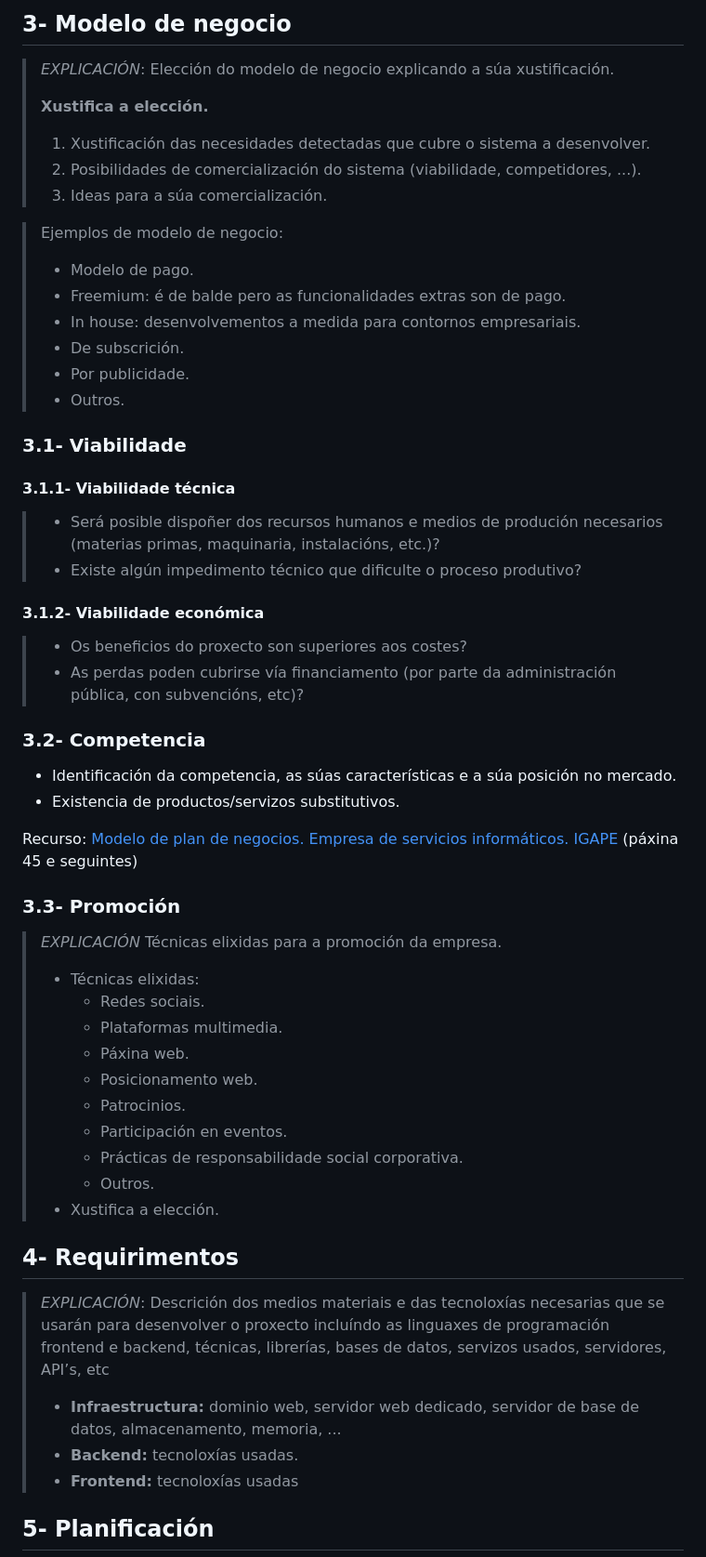
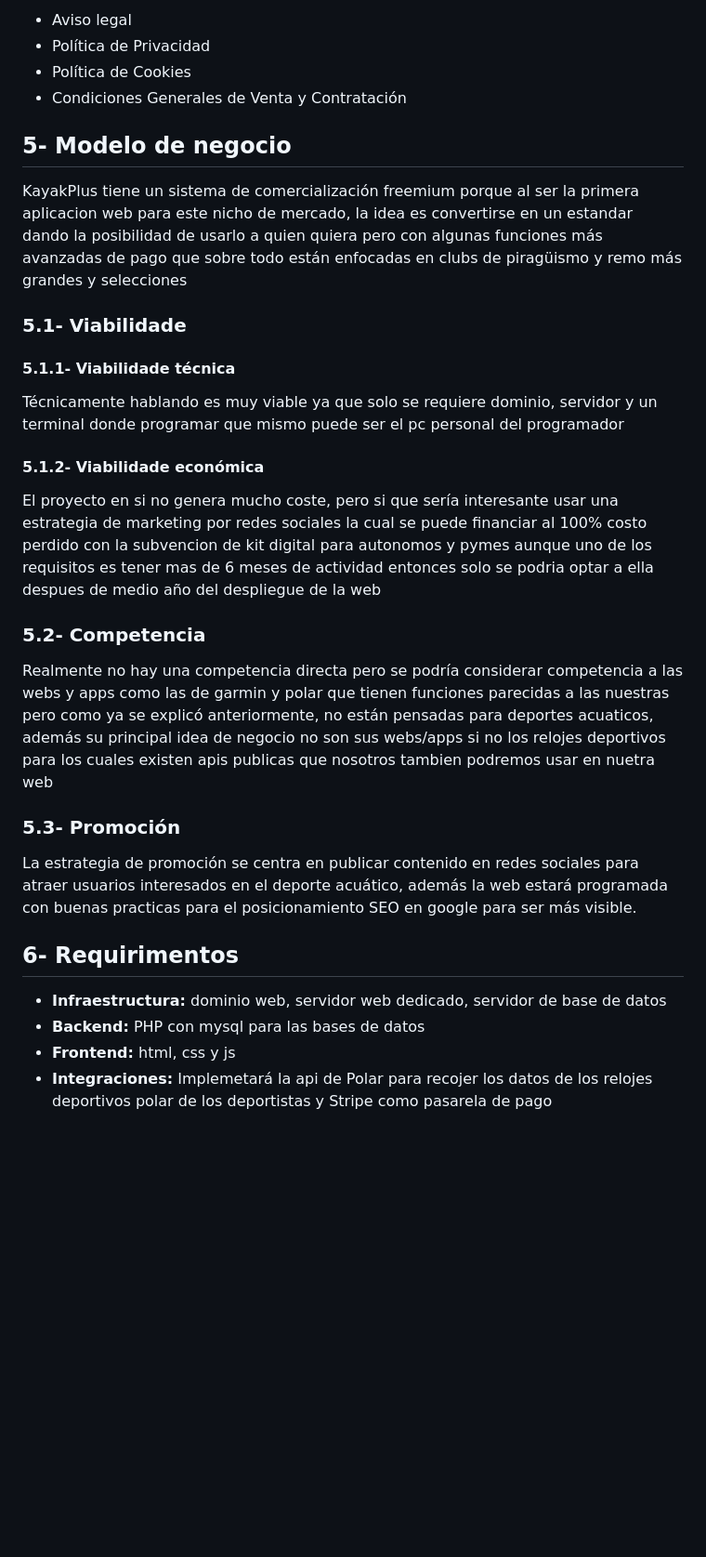
Before and after one commit to emerrox/Proxecto-DAW-23-24, a Markdown page: 1_Anteproxecto.md, the part around the change printed below. Shown: that part at 93% size. Drawn GitHub-style; blank space fills up the shorter version.

Commit message:
anteproxecto

```diff
--- a/1_Anteproxecto.md
+++ b/1_Anteproxecto.md
@@ -55,63 +42,36 @@ El uso de esta aplicacion sería gratuito pero para grupos mas grandes o funcion
 
-## 3- Modelo de negocio
-
-> *EXPLICACIÓN*: Elección do modelo de negocio explicando a súa xustificación.
->
-> **Xustifica a elección.**
-> 1. Xustificación das necesidades detectadas que cubre o sistema a desenvolver.
-> 2. Posibilidades de comercialización do sistema (viabilidade, competidores, ...).
-> 3. Ideas para a súa comercialización.
-
-> Ejemplos de modelo de negocio:
->   + Modelo de pago.
->   + Freemium: é de balde pero as funcionalidades extras son de pago.
->   + In house: desenvolvementos a medida para contornos empresariais.
->   + De subscrición.
->   + Por publicidade.
->   + Outros.
+ + Aviso legal
+ + Política de Privacidad
+ + Política de Cookies
+ + Condiciones Generales de Venta y Contratación
 
 
-### 3.1- Viabilidade
+## 5- Modelo de negocio
 
-#### 3.1.1- Viabilidade técnica
+ KayakPlus tiene un sistema de comercialización freemium porque al ser la primera aplicacion web para este nicho de mercado, la idea es convertirse en un estandar dando la posibilidad de usarlo a quien quiera pero con algunas funciones más avanzadas de pago que sobre todo están enfocadas en clubs de piragüismo y remo más grandes y selecciones
 
-> - Será posible dispoñer dos recursos humanos e medios de produción necesarios (materias primas, maquinaria,  instalacións, etc.)?
-> - Existe algún impedimento técnico que dificulte o proceso produtivo?
+### 5.1- Viabilidade
 
-#### 3.1.2- Viabilidade económica
+#### 5.1.1- Viabilidade técnica
 
-> - Os beneficios do proxecto son superiores aos costes?
-> - As perdas poden cubrirse vía financiamento (por parte da administración pública, con subvencións, etc)?
+Técnicamente hablando es muy viable ya que solo se requiere dominio, servidor y un terminal donde programar que mismo puede ser el pc personal del programador
 
-### 3.2- Competencia
+#### 5.1.2- Viabilidade económica
 
-- Identificación da competencia, as súas características e a súa posición no mercado.
-- Existencia de productos/servizos substitutivos.
+El proyecto en si no genera mucho coste, pero si que sería interesante usar una estrategia de marketing por redes sociales la cual se puede financiar al 100% costo perdido con la subvencion de kit digital para autonomos y pymes aunque uno de los requisitos es tener mas de 6 meses de actividad entonces solo se podria optar a ella despues de medio año del despliegue de la web
 
-Recurso: [Modelo de plan de negocios. Empresa de servicios informáticos. IGAPE](http://www.igape.es/images/crear-unha-empresa/Recursos/PlansdeNegocio/16ServiciosInformaticos12_5_cas.pdf) (páxina 45 e seguintes)
+### 5.2- Competencia
 
-### 3.3- Promoción
+Realmente no hay una competencia directa pero se podría considerar competencia a las webs y apps como las de garmin y polar que tienen funciones parecidas a las nuestras pero como ya se explicó anteriormente, no están pensadas para deportes acuaticos, además su principal idea de negocio no son sus webs/apps si no los relojes deportivos para los cuales existen apis publicas que nosotros tambien podremos usar en nuetra web
 
-> *EXPLICACIÓN* Técnicas elixidas para a promoción da empresa.
->
-> - Técnicas elixidas:
->   + Redes sociais.
->   + Plataformas multimedia.
->   + Páxina web.
->   + Posicionamento web.
->   + Patrocinios.
->   + Participación en eventos.
->   + Prácticas de responsabilidade social corporativa.
->   + Outros.
-> - Xustifica a elección.
+### 5.3- Promoción
 
-## 4- Requirimentos
+La estrategia de promoción se centra en publicar contenido en redes sociales para atraer usuarios interesados en el deporte acuático, además la web estará programada con buenas practicas para el posicionamiento SEO en google para ser más visible.
 
-> *EXPLICACIÓN*: Descrición dos medios materiais e das tecnoloxías necesarias que se usarán para desenvolver o proxecto incluíndo as linguaxes de programación frontend e backend, técnicas, librerías, bases de datos, servizos usados, servidores, API’s, etc
->
-> - **Infraestructura:** dominio web, servidor web dedicado, servidor de base de datos, almacenamento, memoria, ...
-> - **Backend:** tecnoloxías usadas.
-> - **Frontend:** tecnoloxías usadas
+## 6- Requirimentos
 
-## 5- Planificación
+ - **Infraestructura:** dominio web, servidor web dedicado, servidor de base de datos
+ - **Backend:** PHP con mysql para las bases de datos
+ - **Frontend:** html, css y js
+ - **Integraciones:** Implemetará la api de Polar para recojer los datos de los relojes deportivos polar de los deportistas y Stripe como pasarela de pago
 
```
Also changed, not shown: other parts of 1_Anteproxecto.md (+22 -35 lines).
